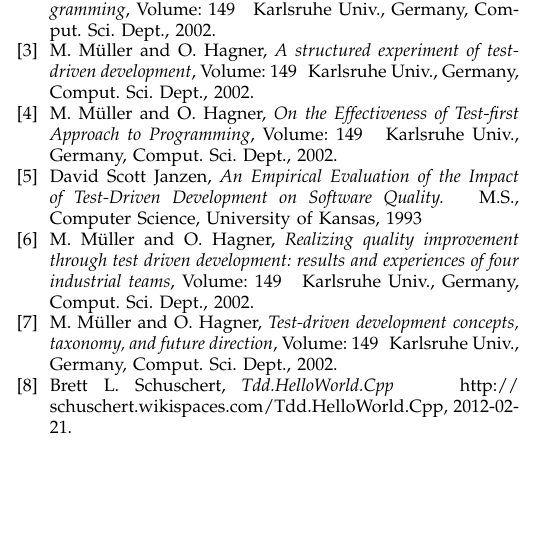
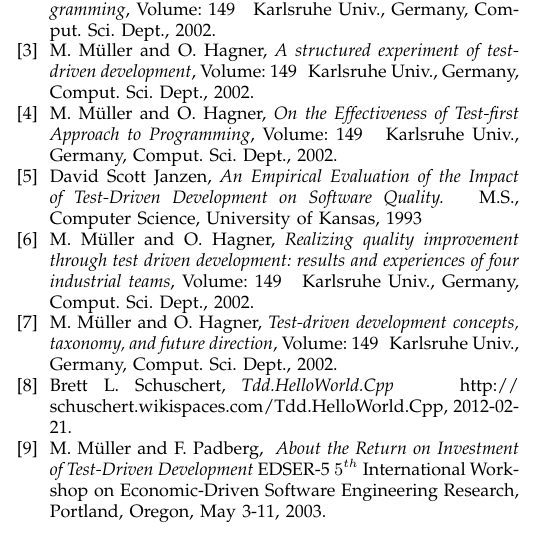
Before and after one commit to johhal/ETS200-Agile-Testing, a LaTeX paper (AgileMain.tex): part of one column of page 3 of 3, cut so that both start at the same text, the shorter picture padded with empty space. Compiled offline with pdfLaTeX.

Commit message:
lagt tillbak tddroi ref

```diff
--- a/AgileMain.tex
+++ b/AgileMain.tex
@@ -1075,6 +1075,9 @@
 Brett L. Schuschert, \emph{Tdd.HelloWorld.Cpp} \hskip 1em plus
   0.5em minus 0.4em\relax \url{http://schuschert.wikispaces.com/Tdd.HelloWorld.Cpp}, 2012-02-21.
 
+\bibitem{tddroi}
+M.~M\"{u}ller and F.~Padberg, \emph{ About the Return on Investment of Test-Driven Development}
+  EDSER-5 $5^{th}$ International Workshop on Economic-Driven Software Engineering Research, Portland, Oregon, May 3-11, 2003.
 \end{thebibliography}
 
 % biography section
```
